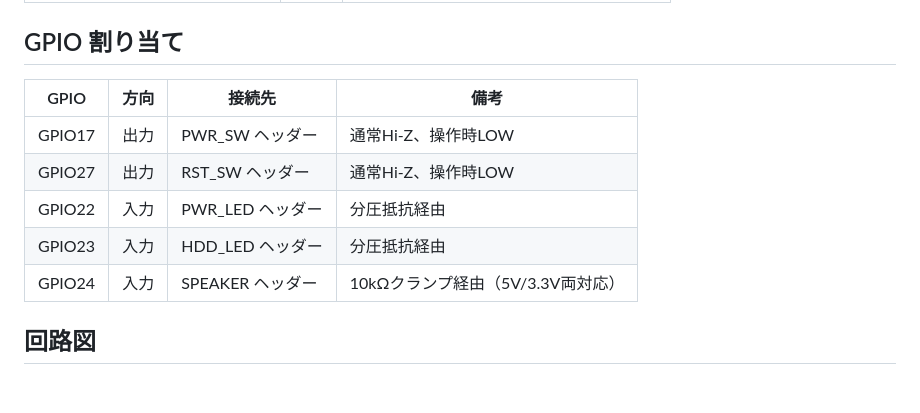
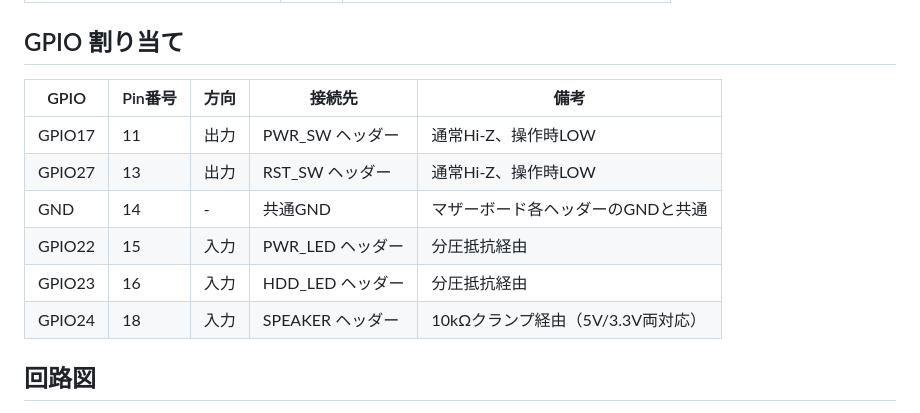
Before and after one commit to cathandnya/pc_power, a Markdown page: README.md, the part around the change. GitHub-like rendering; blank space fills up the shorter version.

Commit message:
Add pin numbers to GPIO assignment table
Co-Authored-By: Claude Opus 4.6 (1M context) <noreply@anthropic.com>

```diff
--- a/README.md
+++ b/README.md
@@ -30,13 +30,14 @@ PC電源のON/OFF/リセットをリモート操作し、電源状態・ディ
 
 ## GPIO 割り当て
 
-| GPIO | 方向 | 接続先 | 備考 |
-|------|------|--------|------|
-| GPIO17 | 出力 | PWR_SW ヘッダー | 通常Hi-Z、操作時LOW |
-| GPIO27 | 出力 | RST_SW ヘッダー | 通常Hi-Z、操作時LOW |
-| GPIO22 | 入力 | PWR_LED ヘッダー | 分圧抵抗経由 |
-| GPIO23 | 入力 | HDD_LED ヘッダー | 分圧抵抗経由 |
-| GPIO24 | 入力 | SPEAKER ヘッダー | 10kΩクランプ経由（5V/3.3V両対応） |
+| GPIO | Pin番号 | 方向 | 接続先 | 備考 |
+|------|---------|------|--------|------|
+| GPIO17 | 11 | 出力 | PWR_SW ヘッダー | 通常Hi-Z、操作時LOW |
+| GPIO27 | 13 | 出力 | RST_SW ヘッダー | 通常Hi-Z、操作時LOW |
+| GND | 14 | - | 共通GND | マザーボード各ヘッダーのGNDと共通 |
+| GPIO22 | 15 | 入力 | PWR_LED ヘッダー | 分圧抵抗経由 |
+| GPIO23 | 16 | 入力 | HDD_LED ヘッダー | 分圧抵抗経由 |
+| GPIO24 | 18 | 入力 | SPEAKER ヘッダー | 10kΩクランプ経由（5V/3.3V両対応） |
 
 ## 回路図
 
```
